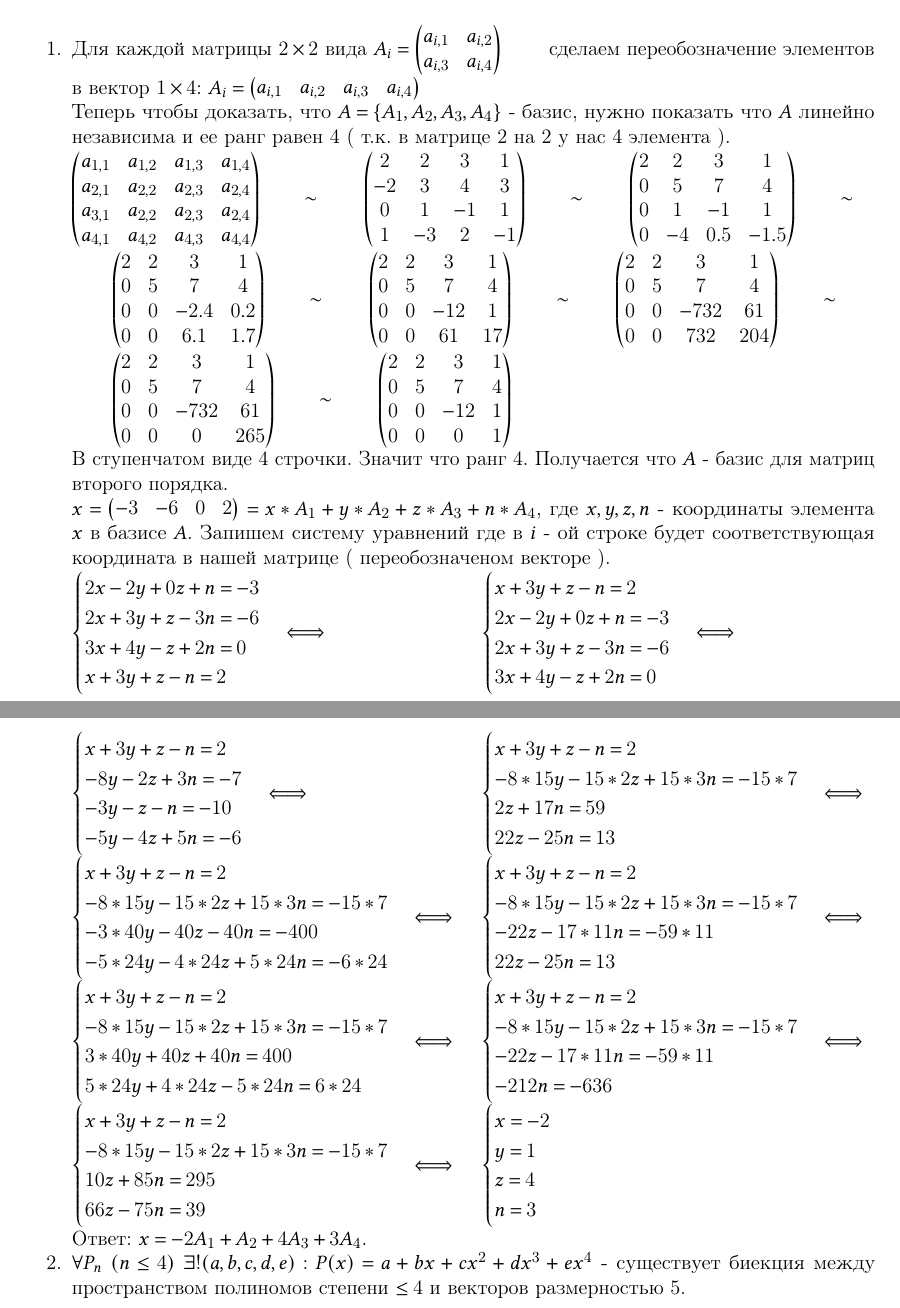
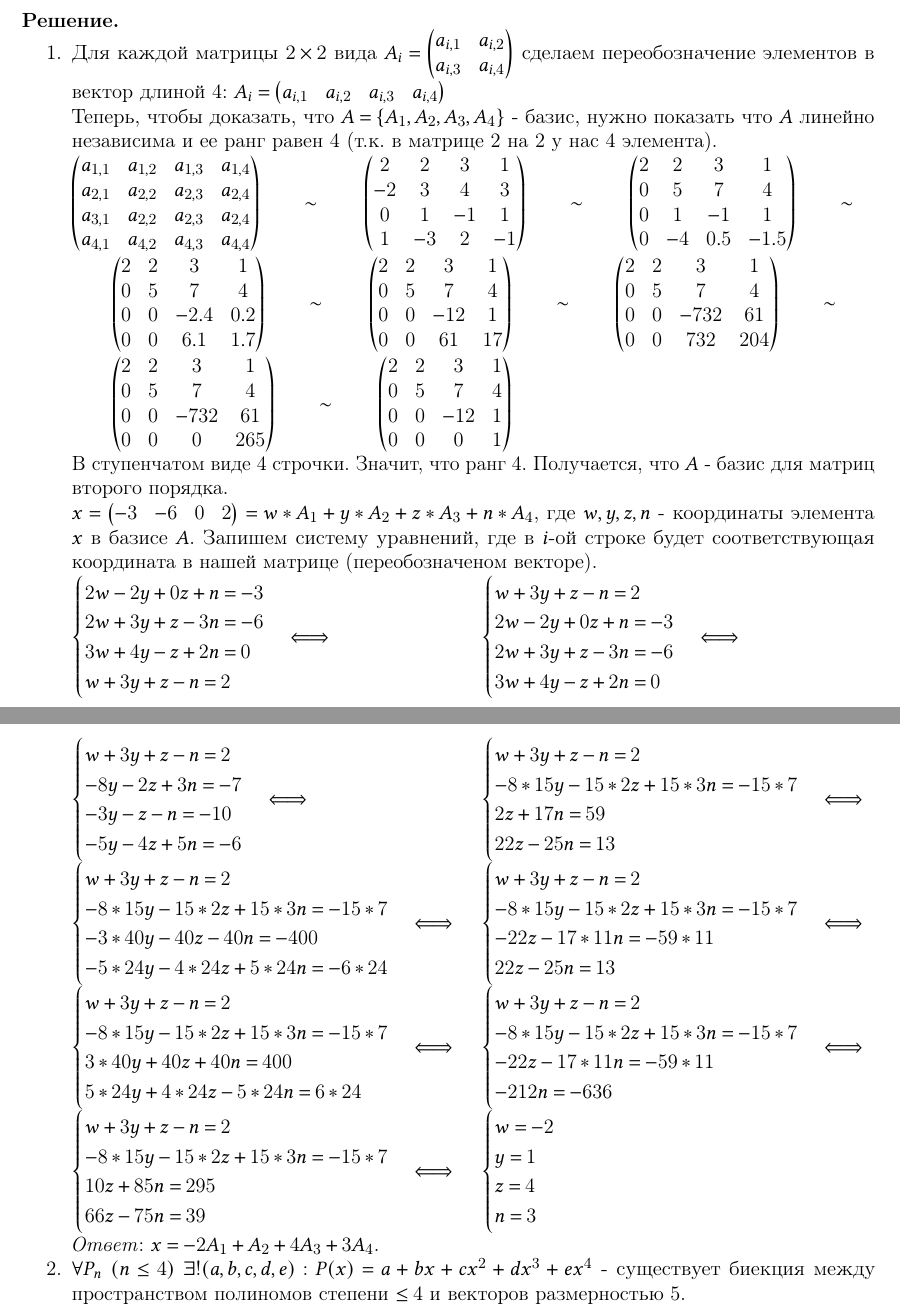
Before and after one commit to pelmeshke-itmo/LA_count_graph_work_1, a LaTeX document (main.tex, which reads 1.tex): two parts of pages 3 and 4 of 8, joined at a grey line, cut at the place of the change. Compiled offline with pdfLaTeX.

Commit message:
some minor fixes in 1a

```diff
--- a/1.tex
+++ b/1.tex
@@ -21,14 +21,15 @@
     e_5 = t^2 + t^4\qquad$
 \end{enumerate}
 \vspace{10mm}
-\noindent\textbf{Решение.}\\
+\noindent\textbf{Решение.}
 \begin{enumerate}
     \item Для каждой матрицы $2 \times 2$ вида
-	$A_i = \begin{pmatrix}a_{i, 1} & a_{i, 2} \\ a_{i, 3} & a_{i, 4}\end{pmatrix}\qquad$
-	сделаем переобозначение элементов в вектор $1 \times 4$:
+	$A_i = \begin{pmatrix}a_{i, 1} & a_{i, 2} \\ a_{i, 3} & a_{i, 4}\end{pmatrix}$
+	сделаем переобозначение элементов в вектор длиной 4:
 	$A_i = \begin{pmatrix}a_{i, 1} & a_{i,2} & a_{i,3} & a_{i,4}\end{pmatrix}$
 
-	Теперь чтобы доказать, что $A = \Set{A_1, A_2, A_3, A_4}$ - базис, нужно показать что $A$ линейно независима и ее ранг равен 4 ( т.к. в матрице 2 на 2 у нас 4 элемента ).
+	Теперь, чтобы доказать, что $A = \Set{A_1, A_2, A_3, A_4}$ - базис,
+	нужно показать что $A$ линейно независима и ее ранг равен 4 (т.к. в матрице 2 на 2 у нас 4 элемента).
 
 	$\begin{pmatrix}
 	a_{1, 1} & a_{1,2} & a_{1,3} & a_{1,4}\\
@@ -81,77 +82,79 @@
 	0 & 0 & 0 & 1\\
 	\end{pmatrix}\qquad $
 
-	В ступенчатом виде 4 строчки. Значит что ранг 4. Получается что $A$ - базис для матриц второго порядка.
+	В ступенчатом виде 4 строчки. Значит, что ранг 4.
+	Получается, что $A$ - базис для матриц второго порядка.
 
-	$x = \begin{pmatrix}-3 & -6 & 0 & 2\end{pmatrix} = x*A_1 + y*A_2 + z*A_3 + n*A_4$,
-	где $x,y,z,n$ - координаты элемента $x$ в базисе $A$. Запишем систему уравнений где в $i$ - ой строке будет соответствующая координата в нашей матрице ( переобозначеном векторе ).
+	$x = \begin{pmatrix}-3 & -6 & 0 & 2\end{pmatrix} = w*A_1 + y*A_2 + z*A_3 + n*A_4$,
+	где $w,y,z,n$ - координаты элемента $x$ в базисе $A$.
+	Запишем систему уравнений, где в $i$-ой строке будет соответствующая координата в нашей матрице (переобозначеном векторе).
 
 	\begin{multicols}{2}
 	$ \begin{cases}
-	2x -2y + 0z + n = -3\\
-	2x + 3y + z -3n = -6\\
-	3x + 4y - z + 2n = 0\\
-	x + 3y + z - n = 2\\
+	2w -2y + 0z + n = -3\\
+	2w + 3y + z -3n = -6\\
+	3w + 4y - z + 2n = 0\\
+	w + 3y + z - n = 2\\
 	\end{cases} \Longleftrightarrow $
 
 	$ \begin{cases}
-	x + 3y + z - n = 2 \\
-	2x -2y + 0z + n = -3\\
-	2x + 3y + z -3n = -6\\
-	3x + 4y - z + 2n = 0\\
+	w + 3y + z - n = 2 \\
+	2w -2y + 0z + n = -3\\
+	2w + 3y + z -3n = -6\\
+	3w + 4y - z + 2n = 0\\
 	\end{cases} \Longleftrightarrow  $
 
 	$ \begin{cases}
-	x + 3y + z - n = 2 \\
+	w + 3y + z - n = 2 \\
 	 -8y - 2z + 3n = -7\\
 	 -3y -z -n = -10\\
 	  -5y - 4z + 5n = -6\\
 	\end{cases}  \Longleftrightarrow $
 
 	$ \begin{cases}
-	x + 3y + z - n = 2 \\
+	w + 3y + z - n = 2 \\
 	 -8*15y - 15*2z + 15*3n = -15*7\\
 	 -3*40y -40z -40n = -400\\
 	  -5*24y - 4*24z + 5*24n = -6*24\\
 	\end{cases}  \Longleftrightarrow $
 
 	$ \begin{cases}
-	x + 3y + z - n = 2 \\
+	w + 3y + z - n = 2 \\
 	 -8*15y - 15*2z + 15*3n = -15*7\\
 	 3*40y +40z +40n = 400\\
 	  5*24y + 4*24z - 5*24n = 6*24\\
 	\end{cases}  \Longleftrightarrow $
 
 	$ \begin{cases}
-	x + 3y + z - n = 2 \\
+	w + 3y + z - n = 2 \\
 	 -8*15y - 15*2z + 15*3n = -15*7\\
 	 10z +85n = 295\\
 	  66z - 75n = 39\\
 	\end{cases}  \Longleftrightarrow $
 
 	$ \begin{cases}
-	x + 3y + z - n = 2 \\
+	w + 3y + z - n = 2 \\
 	 -8*15y - 15*2z + 15*3n = -15*7\\
 	  2z +17n = 59\\
 	  22z - 25n = 13\\
 	\end{cases}  \Longleftrightarrow $
 
 	$ \begin{cases}
-	x + 3y + z - n = 2 \\
+	w + 3y + z - n = 2 \\
 	 -8*15y - 15*2z + 15*3n = -15*7\\
 	  -22z -17*11n = -59*11\\
 	  22z - 25n = 13\\
 	\end{cases}  \Longleftrightarrow $
 
 	$ \begin{cases}
-	x + 3y + z - n = 2 \\
+	w + 3y + z - n = 2 \\
 	 -8*15y - 15*2z + 15*3n = -15*7\\
 	  -22z -17*11n = -59*11\\
 	   - 212n = -636\\
 	\end{cases}  \Longleftrightarrow $
 
 	$ \begin{cases}
-	x = -2 \\
+	w = -2 \\
 	 y = 1\\
 	  z = 4\\
 	   n =3\\
@@ -160,7 +163,7 @@
 
 	\end{multicols}
 
-	Ответ: $x = -2A_1 + A_2 + 4A_3 + 3A_4$.
+	\textit{Ответ}: $x = -2A_1 + A_2 + 4A_3 + 3A_4$.
 
     \item $\forall P_n \ (n \leq 4) \ \exists! (a, b, c, d, e) : P(x) = a + bx + cx^2 + dx^3 + ex^4$ -
     существует биекция между пространством полиномов степени $\leq 4$ и векторов размерностью 5.\\
```
